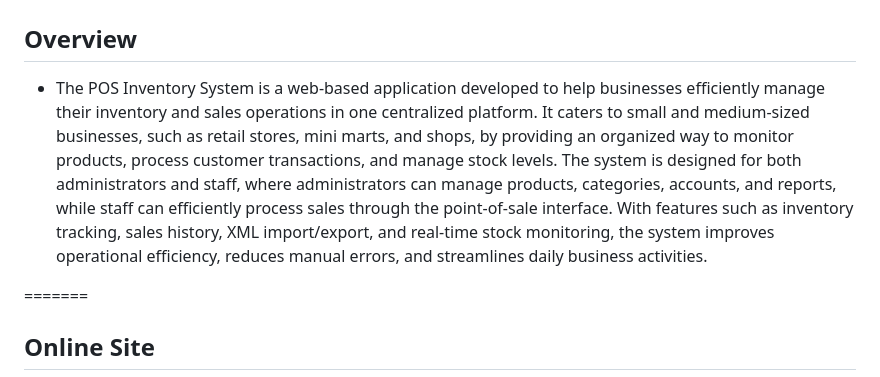
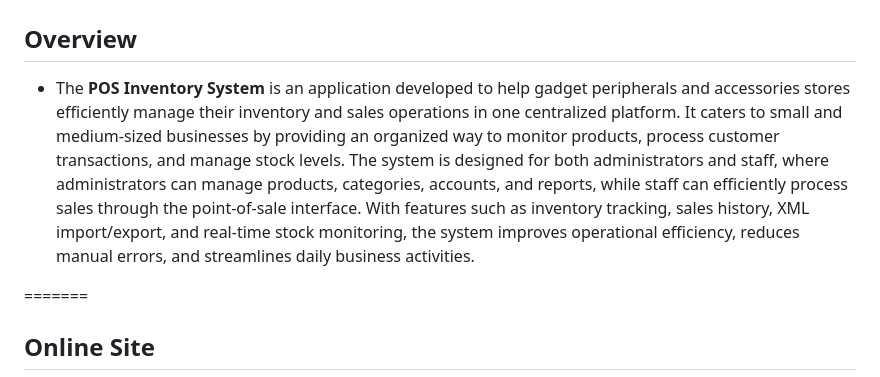
Before and after one commit to itszshinnn/pos-inventory-system, a Markdown page: readMe.md, the part around the change. Drawn GitHub-style.

Commit message:
Update readMe.md
Updated readme file

```diff
--- a/readMe.md
+++ b/readMe.md
@@ -2,7 +2,7 @@
 
 ## Overview
 
-- The POS Inventory System is a web-based application developed to help businesses efficiently manage their inventory and sales operations in one centralized platform. It caters to small and medium-sized businesses, such as retail stores, mini marts, and shops, by providing an organized way to monitor products, process customer transactions, and manage stock levels. The system is designed for both administrators and staff, where administrators can manage products, categories, accounts, and reports, while staff can efficiently process sales through the point-of-sale interface. With features such as inventory tracking, sales history, XML import/export, and real-time stock monitoring, the system improves operational efficiency, reduces manual errors, and streamlines daily business activities.
+- The **POS Inventory System** is an application developed to help gadget peripherals and accessories stores efficiently manage their inventory and sales operations in one centralized platform. It caters to small and medium-sized businesses by providing an organized way to monitor products, process customer transactions, and manage stock levels. The system is designed for both administrators and staff, where administrators can manage products, categories, accounts, and reports, while staff can efficiently process sales through the point-of-sale interface. With features such as inventory tracking, sales history, XML import/export, and real-time stock monitoring, the system improves operational efficiency, reduces manual errors, and streamlines daily business activities.
 
 =======
 
```
